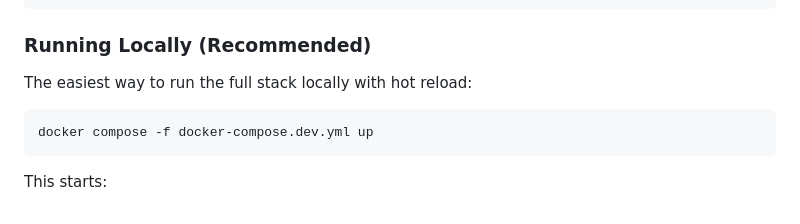
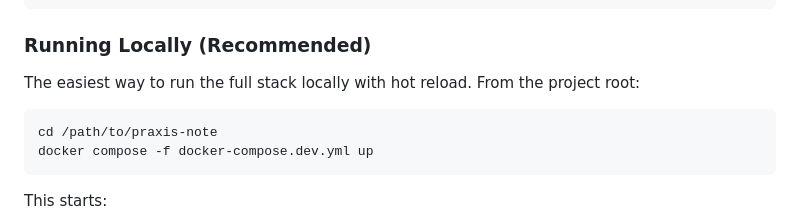
Before and after one commit to garethbaumgart/praxis-note, a Markdown page: README.md, the part around the change. GitHub-like rendering.

Commit message:
Clarify project root in README dev instructions

````diff
--- a/README.md
+++ b/README.md
@@ -67,9 +67,10 @@ dotnet test tests/PraxisNote.Domain.Tests
 
 ### Running Locally (Recommended)
 
-The easiest way to run the full stack locally with hot reload:
+The easiest way to run the full stack locally with hot reload. From the project root:
 
 ```bash
+cd /path/to/praxis-note
 docker compose -f docker-compose.dev.yml up
 ```
 
````
